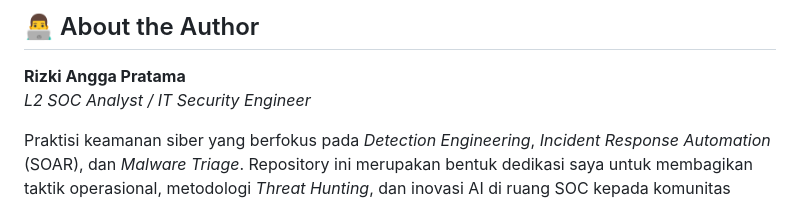
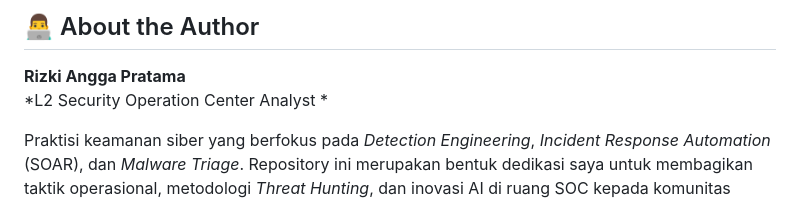
Before and after one commit to kiki-pratama/Brand-New-Day, a Markdown page: README.md, the part around the change. Drawn GitHub-style.

```diff
--- a/README.md
+++ b/README.md
@@ -14,7 +14,7 @@ Repositori ini adalah perpustakaan teknis dan blue print arsitektur yang saya de
 ## 👨‍💻 About the Author
 
 **Rizki Angga Pratama**
-*L2 SOC Analyst / IT Security Engineer*
+*L2 Security Operation Center Analyst *
 
 Praktisi keamanan siber yang berfokus pada *Detection Engineering*, *Incident Response Automation* (SOAR), dan *Malware Triage*. Repository ini merupakan bentuk dedikasi saya untuk membagikan taktik operasional, metodologi *Threat Hunting*, dan inovasi AI di ruang SOC kepada komunitas *Cybersecurity* Indonesia dan global.
 
```
